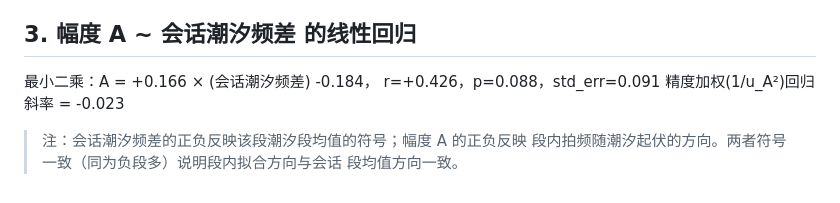
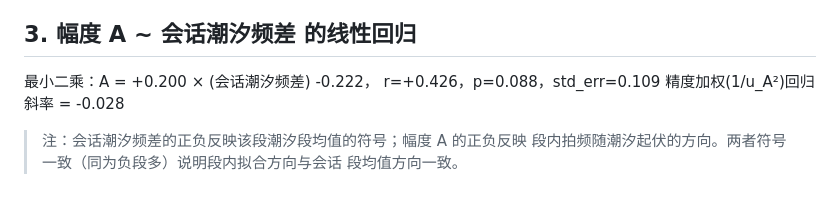
Before and after one commit to hjiang555-a11y/gravitation-whsh, a Markdown page: clock/segment_analysis/segment17_correlation.md, the part around the change. GitHub-like rendering.

Commit message:
Update regenerated correlation figures/md after A normalization fix

```diff
--- a/clock/segment_analysis/segment17_correlation.md
+++ b/clock/segment_analysis/segment17_correlation.md
@@ -27,8 +27,8 @@
 
 ## 3. 幅度 A ~ 会话潮汐频差 的线性回归
 
-最小二乘：A = +0.166 × (会话潮汐频差) -0.184， r=+0.426，p=0.088，std_err=0.091
-精度加权(1/u_A²)回归斜率 = -0.023
+最小二乘：A = +0.200 × (会话潮汐频差) -0.222， r=+0.426，p=0.088，std_err=0.109
+精度加权(1/u_A²)回归斜率 = -0.028
 
 > 注：会话潮汐频差的正负反映该段潮汐段均值的符号；幅度 A 的正负反映
 > 段内拍频随潮汐起伏的方向。两者符号一致（同为负段多）说明段内拟合方向与会话
```
Also changed, not shown: clock/correlation.png.
